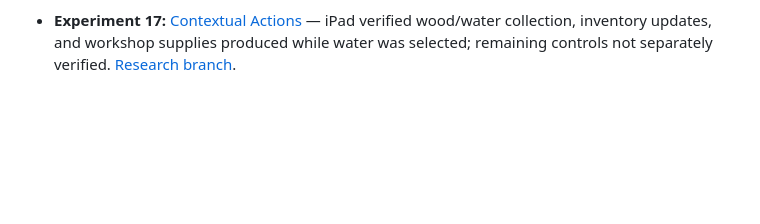
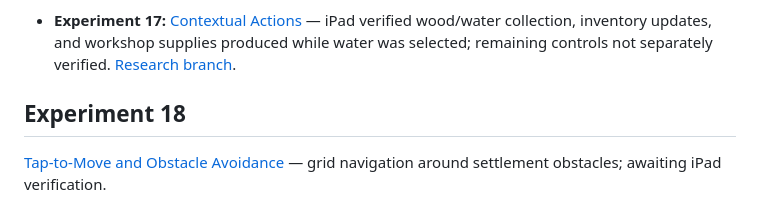
Before and after one commit to ErikEhresman-ST1987/pixie-research, a Markdown page: README.md, the part around the change. Rendered like a GitHub page; blank space fills up the shorter version.

Commit message:
Index tap-to-move experiment

```diff
--- a/README.md
+++ b/README.md
@@ -53,3 +53,7 @@ The existing games are not modified by this research. The dashboard can display
 - **Experiment 16:** [Interactive Object Selection](experiments/object-selection/index.html) — iPad verified correct selection at every zoom level and after panning; additional controls and other devices unverified. [Research branch](../../tree/research/object-selection).
 
 - **Experiment 17:** [Contextual Actions](experiments/contextual-actions/index.html) — iPad verified wood/water collection, inventory updates, and workshop supplies produced while water was selected; remaining controls not separately verified. [Research branch](../../tree/research/contextual-actions).
+
+## Experiment 18
+
+[Tap-to-Move and Obstacle Avoidance](EXPERIMENT-18.md) — grid navigation around settlement obstacles; awaiting iPad verification.
```
